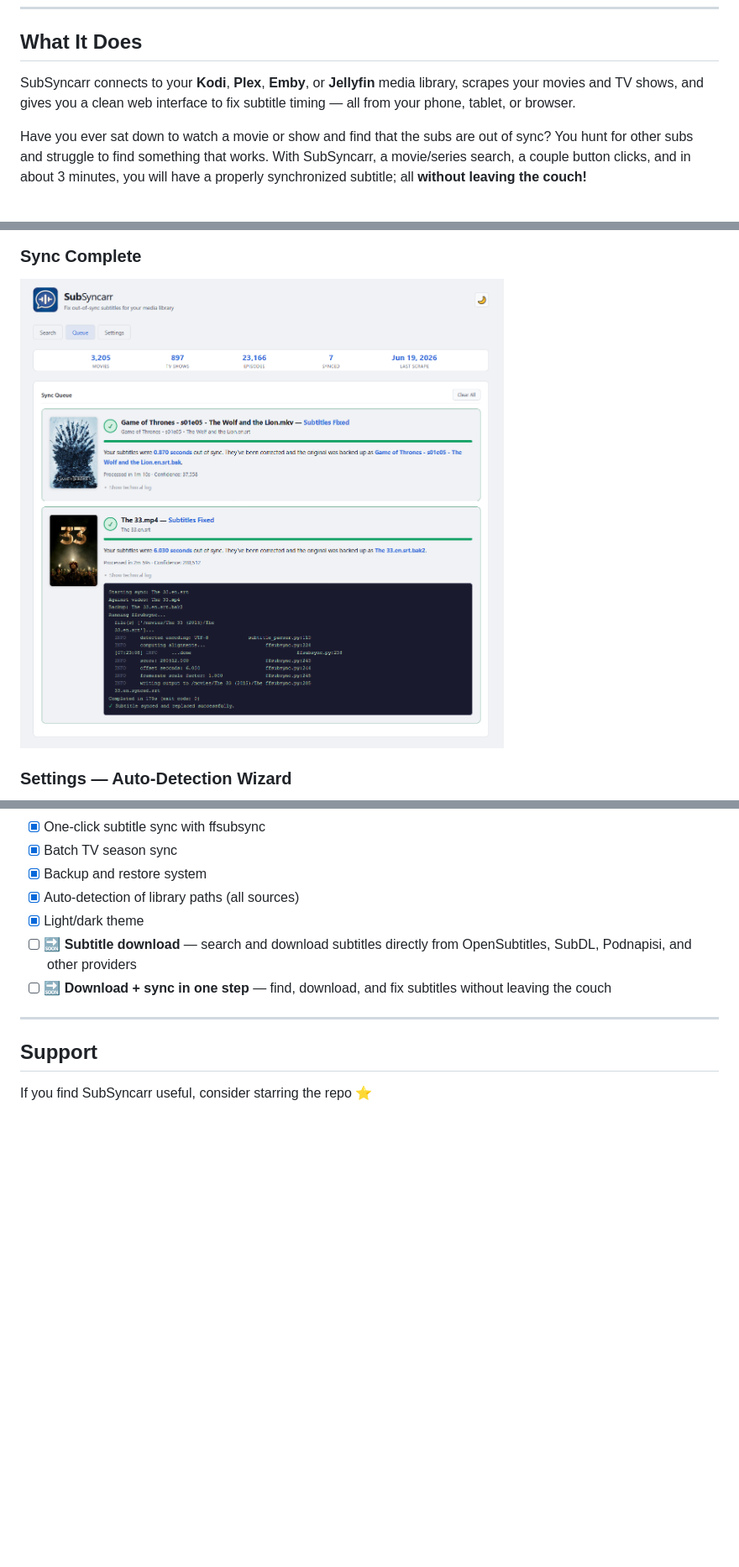
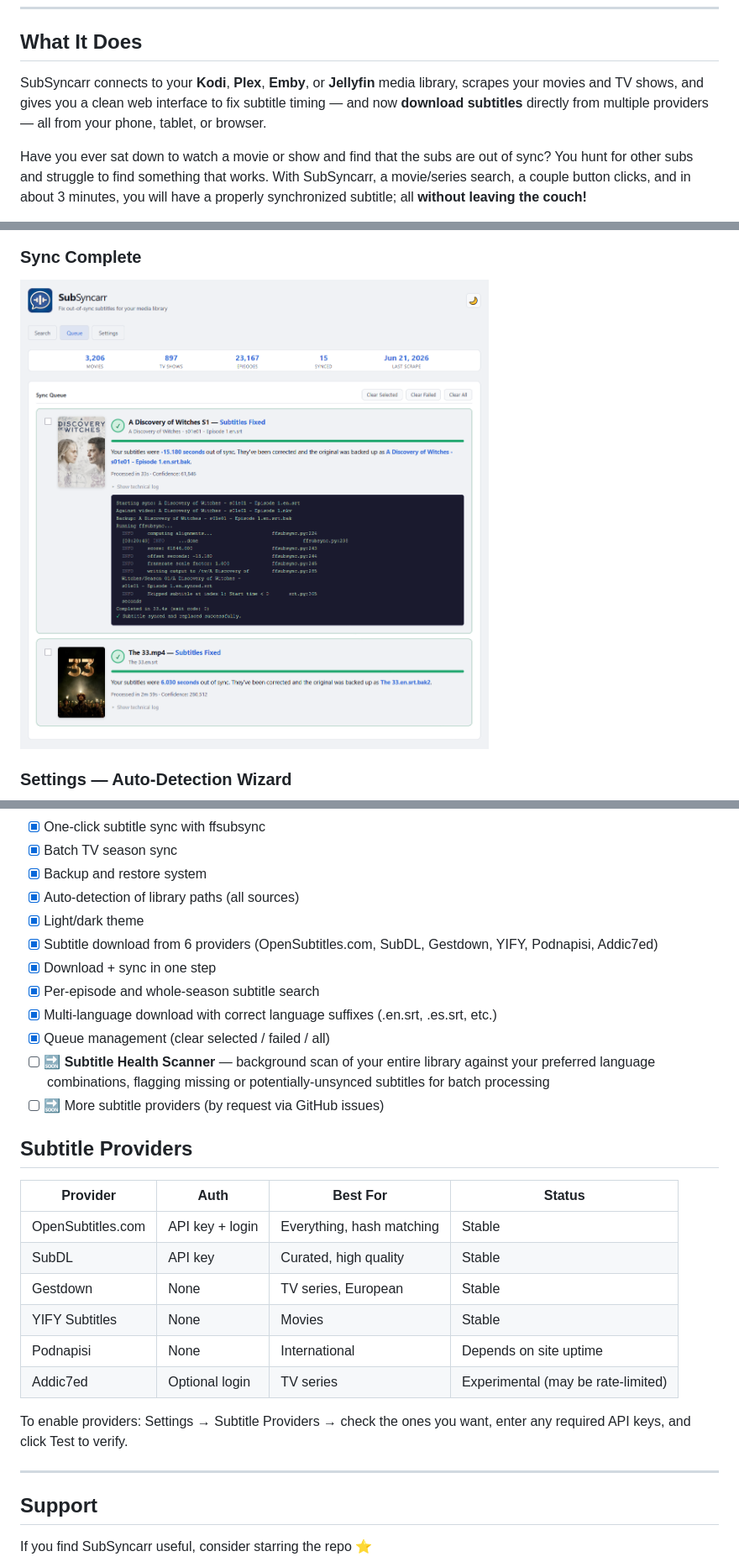
Before and after one commit to hernandito/SubSyncarr, a Markdown page: README.md, 3 parts joined by grey strips. Shown: that part at 84% size. Drawn GitHub-style; pictures changed too: screenshots/sync-queue.png; blank space fills up the shorter version.

```diff
--- a/README.md
+++ b/README.md
@@ -18,7 +18,7 @@
 
 ## What It Does
 
-SubSyncarr connects to your **Kodi**, **Plex**, **Emby**, or **Jellyfin** media library, scrapes your movies and TV shows, and gives you a clean web interface to fix subtitle timing — all from your phone, tablet, or browser.
+SubSyncarr connects to your **Kodi**, **Plex**, **Emby**, or **Jellyfin** media library, scrapes your movies and TV shows, and gives you a clean web interface to fix subtitle timing — and now **download subtitles** directly from multiple providers — all from your phone, tablet, or browser.
 
 Have you ever sat down to watch a movie or show and find that the subs are out of sync? You hunt for other subs and struggle to find something that works. With SubSyncarr, a movie/series search, a couple button clicks, and in about 3 minutes, you will have a properly synchronized subtitle; all **without leaving the couch!**
 
@@ -211,8 +215,26 @@ It does NOT transcribe audio — it's language-agnostic and works with any langu
 - [x] Backup and restore system
 - [x] Auto-detection of library paths (all sources)
 - [x] Light/dark theme
-- [ ] 🔜 **Subtitle download** — search and download subtitles directly from OpenSubtitles, SubDL, Podnapisi, and other providers
-- [ ] 🔜 **Download + sync in one step** — find, download, and fix subtitles without leaving the couch
+- [x] Subtitle download from 6 providers (OpenSubtitles.com, SubDL, Gestdown, YIFY, Podnapisi, Addic7ed)
+- [x] Download + sync in one step
+- [x] Per-episode and whole-season subtitle search
+- [x] Multi-language download with correct language suffixes (.en.srt, .es.srt, etc.)
+- [x] Queue management (clear selected / failed / all)
+- [ ] 🔜 **Subtitle Health Scanner** — background scan of your entire library against your preferred language combinations, flagging missing or potentially-unsynced subtitles for batch processing
+- [ ] 🔜 More subtitle providers (by request via GitHub issues)
+
+## Subtitle Providers
+
+| Provider | Auth | Best For | Status |
+|----------|------|----------|--------|
+| OpenSubtitles.com | API key + login | Everything, hash matching | Stable |
+| SubDL | API key | Curated, high quality | Stable |
+| Gestdown | None | TV series, European | Stable |
+| YIFY Subtitles | None | Movies | Stable |
+| Podnapisi | None | International | Depends on site uptime |
+| Addic7ed | Optional login | TV series | Experimental (may be rate-limited) |
+
+To enable providers: Settings → Subtitle Providers → check the ones you want, enter any required API keys, and click Test to verify.
 
 ---
 
```
Also changed, not shown: other parts of README.md (+5 -1 lines), screenshots/search-movies.png, screenshots/search-tv.png, 12 other files.
